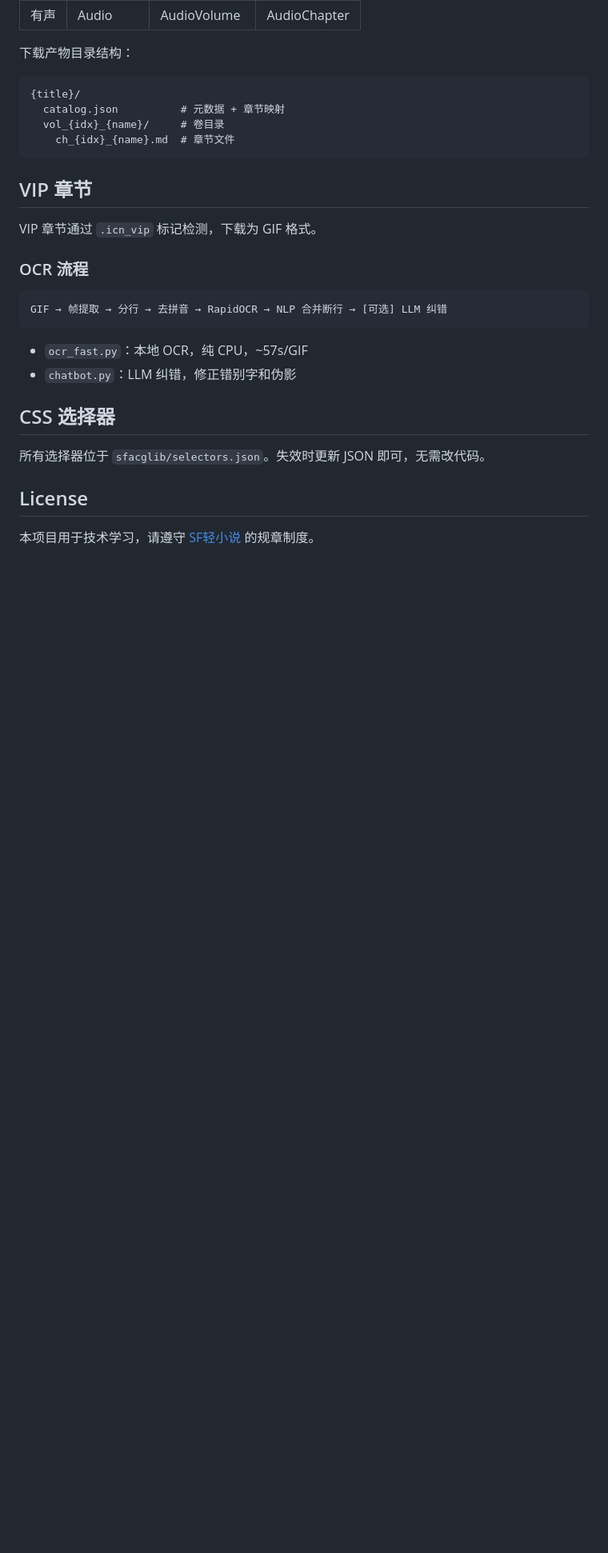
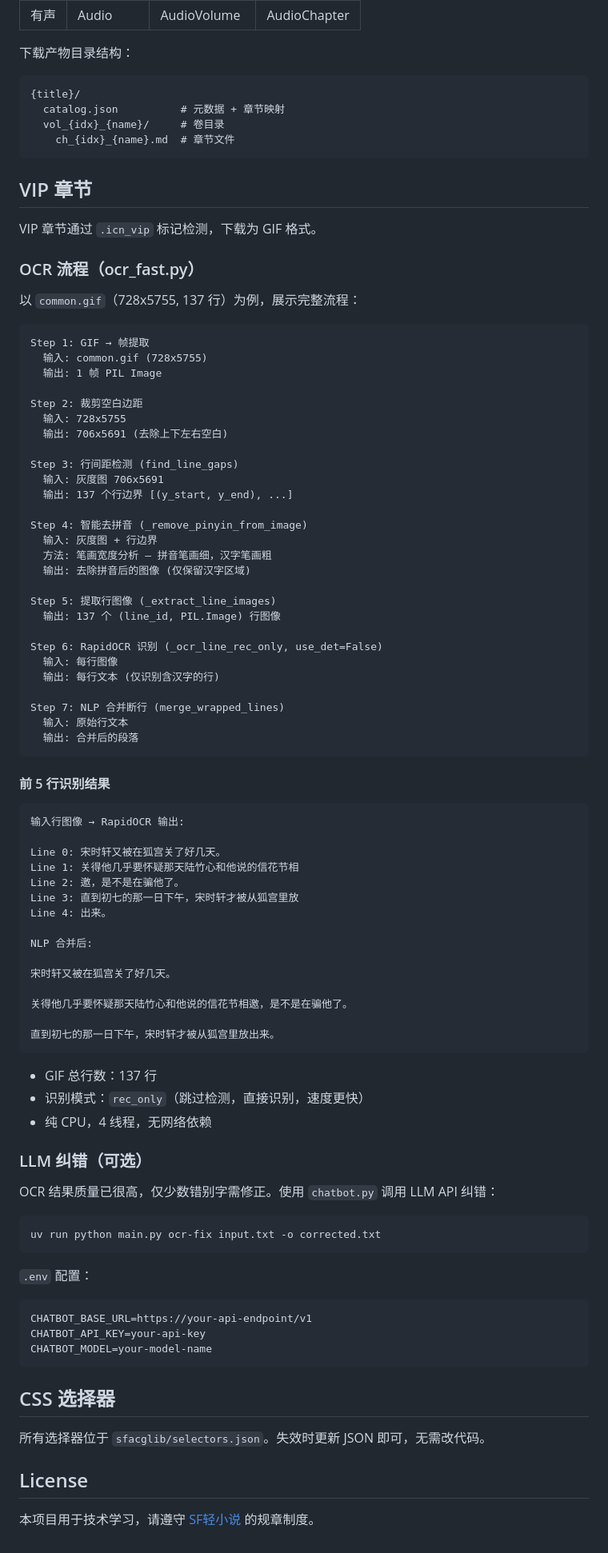
Before and after one commit to light-nook-labs/sfacg_tools, a Markdown page: README.md, the part around one of its changes. Shown at 80% size. Drawn GitHub-style; blank space fills up the shorter version.

Commit message:
docs: add OCR workflow demo with actual output

````diff
--- a/README.md
+++ b/README.md
@@ -175,14 +154,79 @@ main.py             # CLI 入口
 
 VIP 章节通过 `.icn_vip` 标记检测，下载为 GIF 格式。
 
-### OCR 流程
+### OCR 流程（ocr_fast.py）
+
+以 `common.gif`（728x5755, 137 行）为例，展示完整流程：
 
 ```
-GIF → 帧提取 → 分行 → 去拼音 → RapidOCR → NLP 合并断行 → [可选] LLM 纠错
+Step 1: GIF → 帧提取
+  输入: common.gif (728x5755)
+  输出: 1 帧 PIL Image
+
+Step 2: 裁剪空白边距
+  输入: 728x5755
+  输出: 706x5691 (去除上下左右空白)
+
+Step 3: 行间距检测 (find_line_gaps)
+  输入: 灰度图 706x5691
+  输出: 137 个行边界 [(y_start, y_end), ...]
+
+Step 4: 智能去拼音 (_remove_pinyin_from_image)
+  输入: 灰度图 + 行边界
+  方法: 笔画宽度分析 — 拼音笔画细，汉字笔画粗
+  输出: 去除拼音后的图像 (仅保留汉字区域)
+
+Step 5: 提取行图像 (_extract_line_images)
+  输出: 137 个 (line_id, PIL.Image) 行图像
+
+Step 6: RapidOCR 识别 (_ocr_line_rec_only, use_det=False)
+  输入: 每行图像
+  输出: 每行文本 (仅识别含汉字的行)
+
+Step 7: NLP 合并断行 (merge_wrapped_lines)
+  输入: 原始行文本
+  输出: 合并后的段落
 ```
 
-- `ocr_fast.py`：本地 OCR，纯 CPU，~57s/GIF
-- `chatbot.py`：LLM 纠错，修正错别字和伪影
+#### 前 5 行识别结果
+
+```
+输入行图像 → RapidOCR 输出:
+
+Line 0: 宋时轩又被在狐宫关了好几天。
+Line 1: 关得他几乎要怀疑那天陆竹心和他说的信花节相
+Line 2: 邀，是不是在骗他了。
+Line 3: 直到初七的那一日下午，宋时轩才被从狐宫里放
+Line 4: 出来。
+
+NLP 合并后:
+
+宋时轩又被在狐宫关了好几天。
+
+关得他几乎要怀疑那天陆竹心和他说的信花节相邀，是不是在骗他了。
+
+直到初七的那一日下午，宋时轩才被从狐宫里放出来。
+```
+
+- GIF 总行数：137 行
+- 识别模式：`rec_only`（跳过检测，直接识别，速度更快）
+- 纯 CPU，4 线程，无网络依赖
+
+### LLM 纠错（可选）
+
+OCR 结果质量已很高，仅少数错别字需修正。使用 `chatbot.py` 调用 LLM API 纠错：
+
+```bash
+uv run python main.py ocr-fix input.txt -o corrected.txt
+```
+
+`.env` 配置：
+
+```env
+CHATBOT_BASE_URL=https://your-api-endpoint/v1
+CHATBOT_API_KEY=your-api-key
+CHATBOT_MODEL=your-model-name
+```
 
 ## CSS 选择器
 
````
Also changed, not shown: other parts of README.md (+0 -21 lines).
